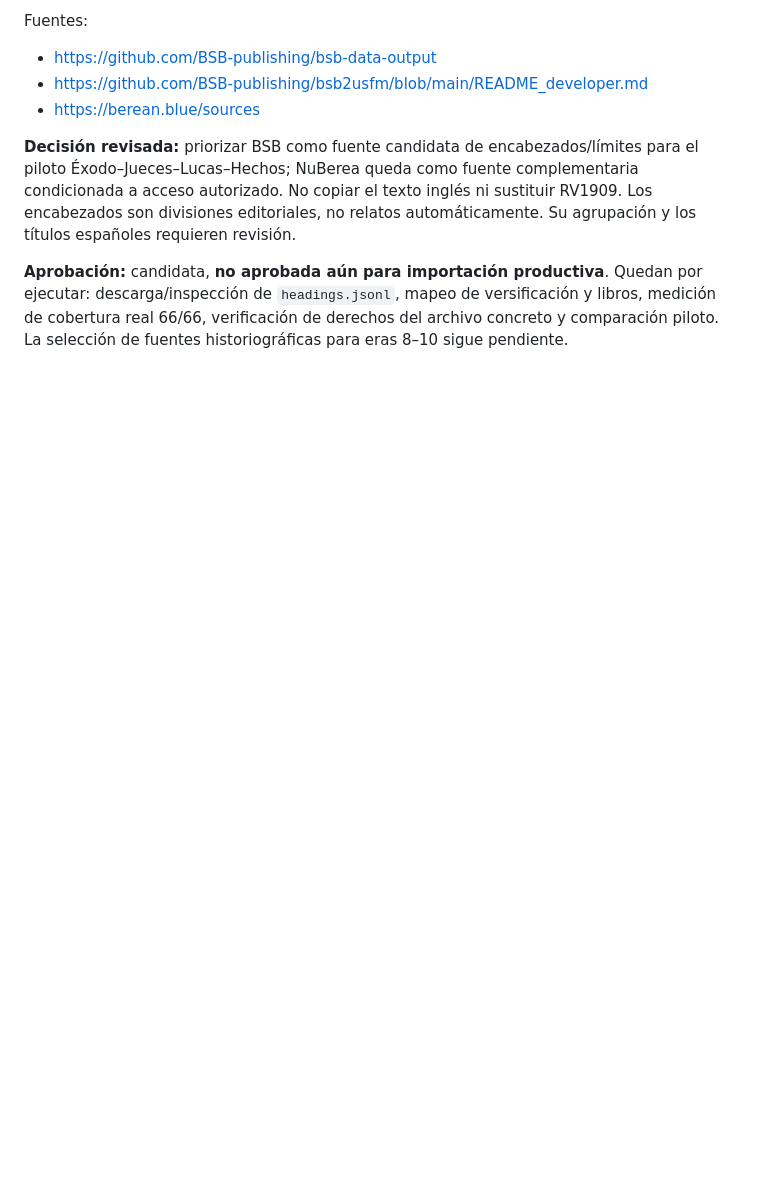
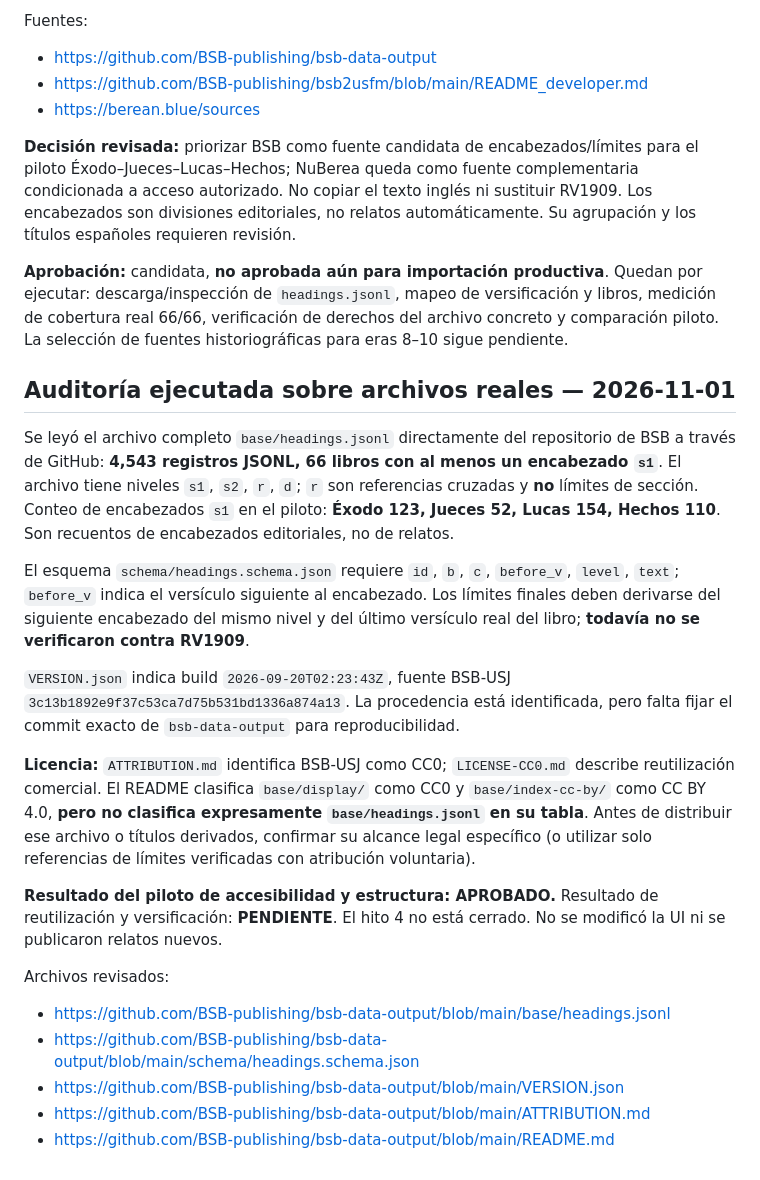
Before and after one commit to ivanndlezz/kol-basilea-lectura, a Markdown page: docs/history-source-validation.md, the part around the change. Rendered like a GitHub page; blank space fills up the shorter version.

Commit message:
docs(history): record real BSB heading audit across 66 books and pilot counts

```diff
--- a/docs/history-source-validation.md
+++ b/docs/history-source-validation.md
@@ -53,3 +53,23 @@ Fuentes:
 **Decisión revisada:** priorizar BSB como fuente candidata de encabezados/límites para el piloto Éxodo–Jueces–Lucas–Hechos; NuBerea queda como fuente complementaria condicionada a acceso autorizado. No copiar el texto inglés ni sustituir RV1909. Los encabezados son divisiones editoriales, no relatos automáticamente. Su agrupación y los títulos españoles requieren revisión.
 
 **Aprobación:** candidata, **no aprobada aún para importación productiva**. Quedan por ejecutar: descarga/inspección de `headings.jsonl`, mapeo de versificación y libros, medición de cobertura real 66/66, verificación de derechos del archivo concreto y comparación piloto. La selección de fuentes historiográficas para eras 8–10 sigue pendiente.
+
+
+## Auditoría ejecutada sobre archivos reales — 2026-11-01
+
+Se leyó el archivo completo `base/headings.jsonl` directamente del repositorio de BSB a través de GitHub: **4,543 registros JSONL, 66 libros con al menos un encabezado `s1`**. El archivo tiene niveles `s1`, `s2`, `r`, `d`; `r` son referencias cruzadas y **no** límites de sección. Conteo de encabezados `s1` en el piloto: **Éxodo 123, Jueces 52, Lucas 154, Hechos 110**. Son recuentos de encabezados editoriales, no de relatos.
+
+El esquema `schema/headings.schema.json` requiere `id`, `b`, `c`, `before_v`, `level`, `text`; `before_v` indica el versículo siguiente al encabezado. Los límites finales deben derivarse del siguiente encabezado del mismo nivel y del último versículo real del libro; **todavía no se verificaron contra RV1909**.
+
+`VERSION.json` indica build `2026-09-20T02:23:43Z`, fuente BSB-USJ `3c13b1892e9f37c53ca7d75b531bd1336a874a13`. La procedencia está identificada, pero falta fijar el commit exacto de `bsb-data-output` para reproducibilidad.
+
+**Licencia:** `ATTRIBUTION.md` identifica BSB-USJ como CC0; `LICENSE-CC0.md` describe reutilización comercial. El README clasifica `base/display/` como CC0 y `base/index-cc-by/` como CC BY 4.0, **pero no clasifica expresamente `base/headings.jsonl` en su tabla**. Antes de distribuir ese archivo o títulos derivados, confirmar su alcance legal específico (o utilizar solo referencias de límites verificadas con atribución voluntaria).
+
+**Resultado del piloto de accesibilidad y estructura: APROBADO.** Resultado de reutilización y versificación: **PENDIENTE**. El hito 4 no está cerrado. No se modificó la UI ni se publicaron relatos nuevos.
+
+Archivos revisados:
+- https://github.com/BSB-publishing/bsb-data-output/blob/main/base/headings.jsonl
+- https://github.com/BSB-publishing/bsb-data-output/blob/main/schema/headings.schema.json
+- https://github.com/BSB-publishing/bsb-data-output/blob/main/VERSION.json
+- https://github.com/BSB-publishing/bsb-data-output/blob/main/ATTRIBUTION.md
+- https://github.com/BSB-publishing/bsb-data-output/blob/main/README.md
```
